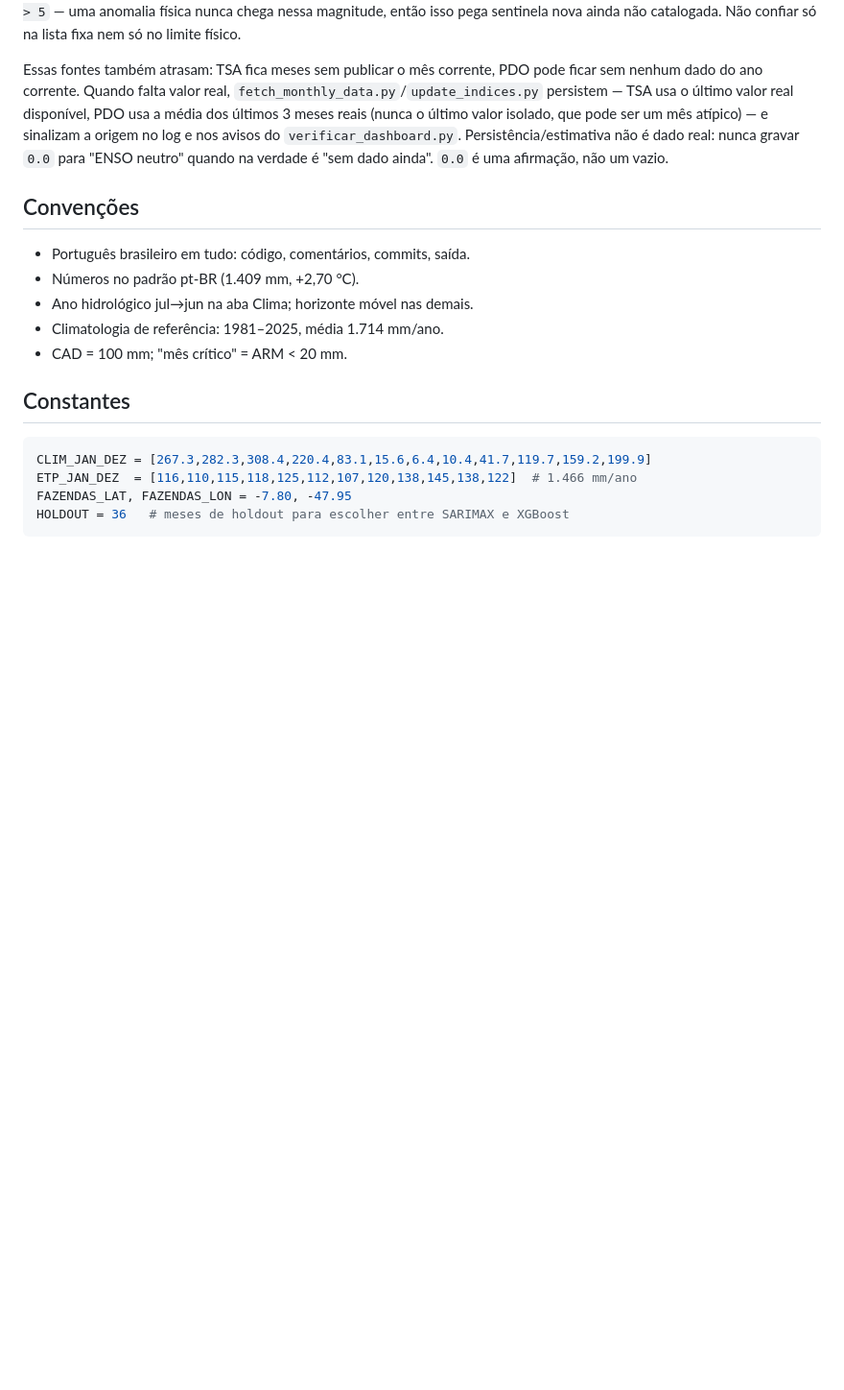
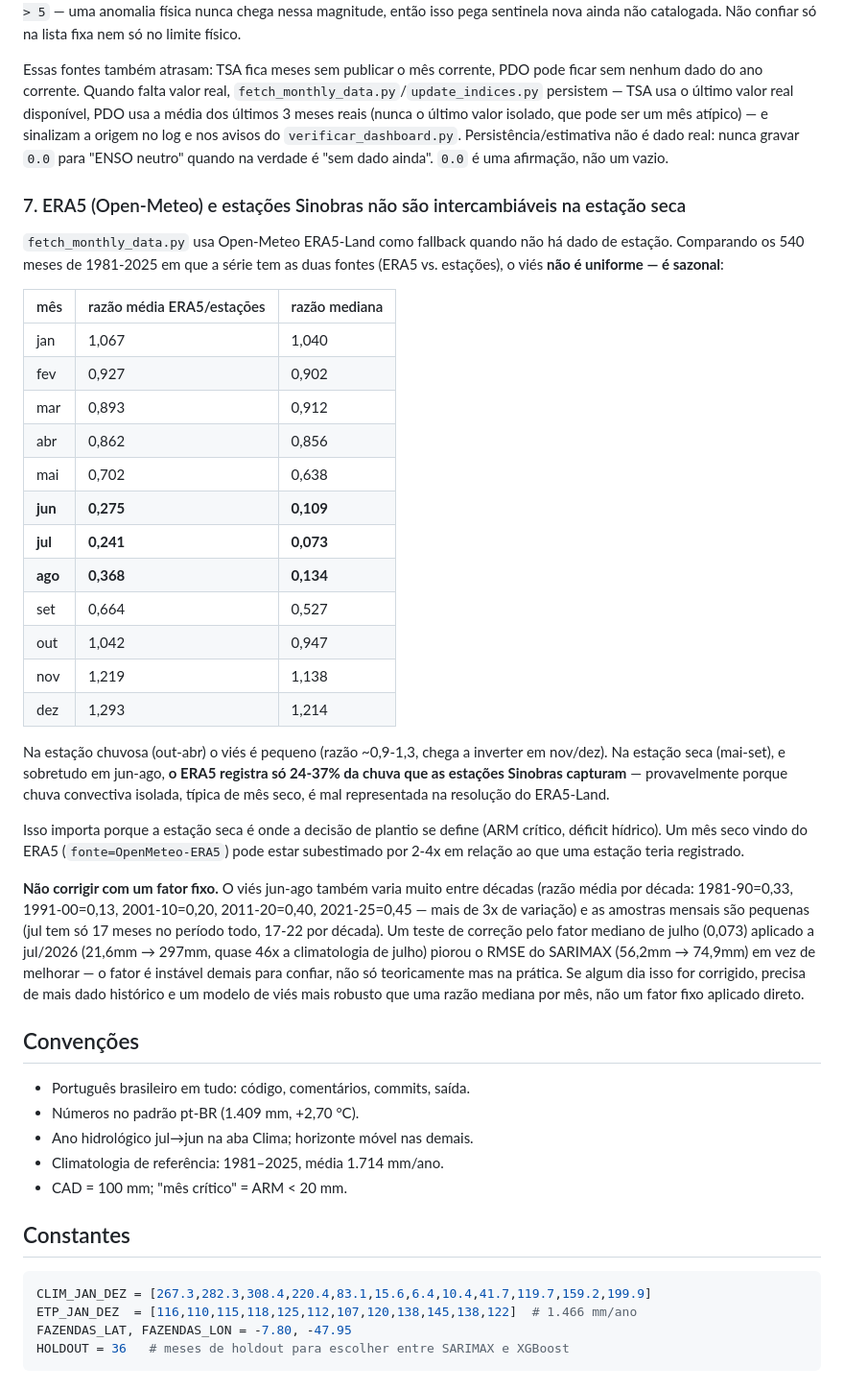
Before and after one commit to coordenadorpcpsnb-ctrl/sinobras-clima, a Markdown page: CLAUDE.md, the part around the change. Shown at 96% size. Rendered like a GitHub page; blank space fills up the shorter version.

Commit message:
docs: registra armadilha 7 — viés sazonal ERA5 vs estações Sinobras
Comparei os 540 meses de 1981-2025 em que a série tem tanto ERA5
(Open-Meteo) quanto estação Sinobras. O viés não é uniforme: pequeno
na estação chuvosa (razão ~0,9-1,3), mas o ERA5 registra só 24-37% da
chuva das estações em jun-ago — provável subestimação de chuva
convectiva isolada, típica de mês seco.

Testei corrigir com o fator mediano de cada mês: o resultado para
julho (21,6mm → 297mm, 46x a climatologia) é fisicamente absurdo, e
aplicado ao SARIMAX piora o RMSE (56,2mm → 74,9mm) em vez de melhorar.
O viés também varia mais de 3x entre décadas — não é uma característica
estável do produto que dê para corrigir com um fator fixo.

```diff
--- a/CLAUDE.md
+++ b/CLAUDE.md
@@ -112,6 +112,51 @@ no log e nos avisos do `verificar_dashboard.py`. Persistência/estimativa
 não é dado real: nunca gravar `0.0` para "ENSO neutro" quando na verdade
 é "sem dado ainda". `0.0` é uma afirmação, não um vazio.
 
+### 7. ERA5 (Open-Meteo) e estações Sinobras não são intercambiáveis na estação seca
+
+`fetch_monthly_data.py` usa Open-Meteo ERA5-Land como fallback quando não
+há dado de estação. Comparando os 540 meses de 1981-2025 em que a série
+tem as duas fontes (ERA5 vs. estações), o viés **não é uniforme — é
+sazonal**:
+
+| mês | razão média ERA5/estações | razão mediana |
+|---|---|---|
+| jan | 1,067 | 1,040 |
+| fev | 0,927 | 0,902 |
+| mar | 0,893 | 0,912 |
+| abr | 0,862 | 0,856 |
+| mai | 0,702 | 0,638 |
+| **jun** | **0,275** | **0,109** |
+| **jul** | **0,241** | **0,073** |
+| **ago** | **0,368** | **0,134** |
+| set | 0,664 | 0,527 |
+| out | 1,042 | 0,947 |
+| nov | 1,219 | 1,138 |
+| dez | 1,293 | 1,214 |
+
+Na estação chuvosa (out-abr) o viés é pequeno (razão ~0,9-1,3, chega a
+inverter em nov/dez). Na estação seca (mai-set), e sobretudo em jun-ago,
+**o ERA5 registra só 24-37% da chuva que as estações Sinobras
+capturam** — provavelmente porque chuva convectiva isolada, típica de
+mês seco, é mal representada na resolução do ERA5-Land.
+
+Isso importa porque a estação seca é onde a decisão de plantio se
+define (ARM crítico, déficit hídrico). Um mês seco vindo do ERA5
+(`fonte=OpenMeteo-ERA5`) pode estar subestimado por 2-4x em relação ao
+que uma estação teria registrado.
+
+**Não corrigir com um fator fixo.** O viés jun-ago também varia muito
+entre décadas (razão média por década: 1981-90=0,33, 1991-00=0,13,
+2001-10=0,20, 2011-20=0,40, 2021-25=0,45 — mais de 3x de variação) e as
+amostras mensais são pequenas (jul tem só 17 meses no período todo,
+17-22 por década). Um teste de correção pelo fator mediano de julho
+(0,073) aplicado a jul/2026 (21,6mm → 297mm, quase 46x a climatologia
+de julho) piorou o RMSE do SARIMAX (56,2mm → 74,9mm) em vez de
+melhorar — o fator é instável demais para confiar, não só teoricamente
+mas na prática. Se algum dia isso for corrigido, precisa de mais dado
+histórico e um modelo de viés mais robusto que uma razão mediana por
+mês, não um fator fixo aplicado direto.
+
 ## Convenções
 
 - Português brasileiro em tudo: código, comentários, commits, saída.
```
